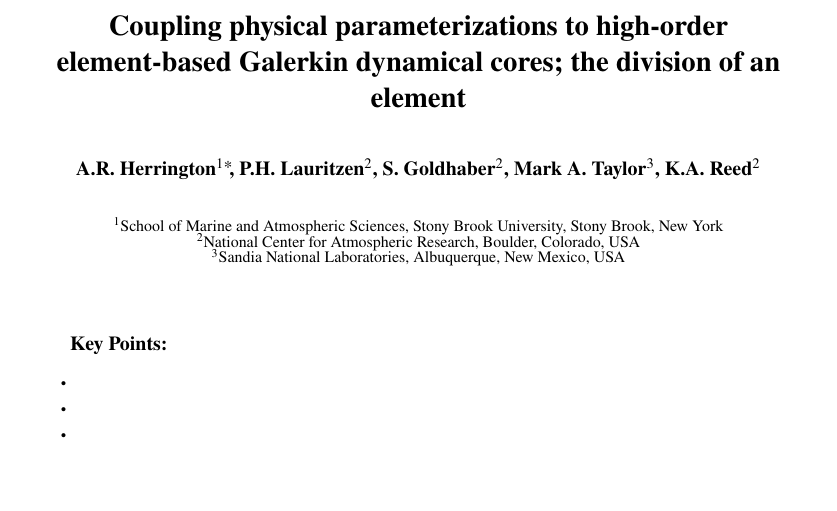
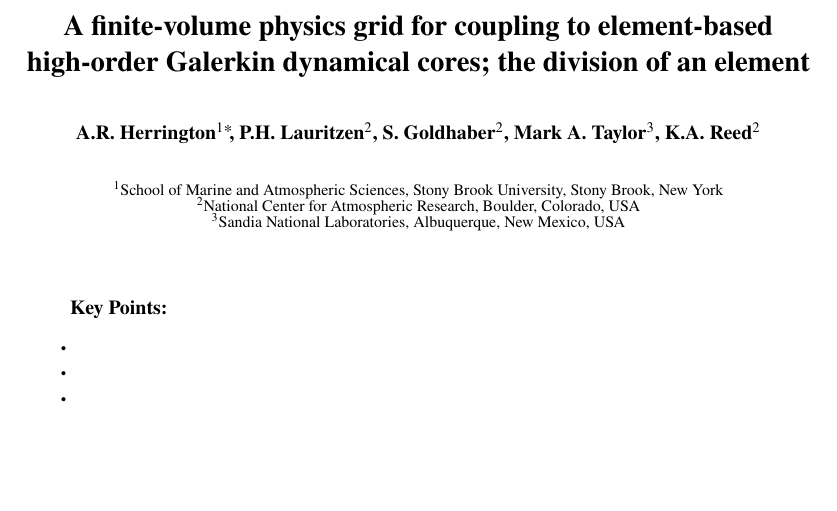
Before and after one commit to adamrher/2017-physres, a LaTeX document (physres.tex): part of page 1 of 9, cut at the place of the change. Compiled offline with pdfLaTeX.

Commit message:
new title

```diff
--- a/physres.tex
+++ b/physres.tex
@@ -80,7 +80,9 @@
 
 % Example: \title{This is a test title}
 
-\title{Coupling physical parameterizations to high-order element-based Galerkin dynamical cores; the division of an element}
+%\title{Coupling physical parameterizations to high-order element-based Galerkin dynamical cores; the division of an element}
+
+\title{A finite-volume physics grid for coupling to element-based high-order Galerkin dynamical cores; the division of an element}
 
 %\title{Physical parameterizations, their grid, and element based high-order Galerkin methods}
 
```
